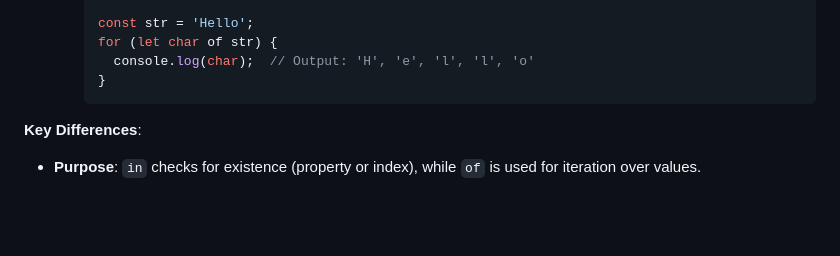
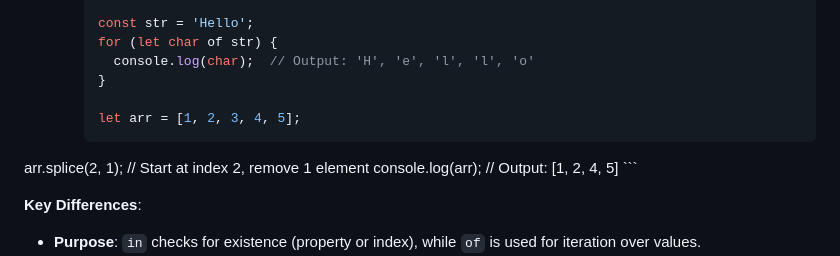
Before and after one commit to Ayush-Tibrewal/ayush_maybe_webd, a Markdown page: README.md, the part around the change. Rendered like a GitHub page; blank space fills up the shorter version.

````diff
--- a/README.md
+++ b/README.md
@@ -245,6 +245,10 @@ const sampleJSONString =
      for (let char of str) {
        console.log(char);  // Output: 'H', 'e', 'l', 'l', 'o'
      }
+
+     let arr = [1, 2, 3, 4, 5];
+arr.splice(2, 1); // Start at index 2, remove 1 element
+console.log(arr); // Output: [1, 2, 4, 5]
      ```
 
 **Key Differences**:
````
